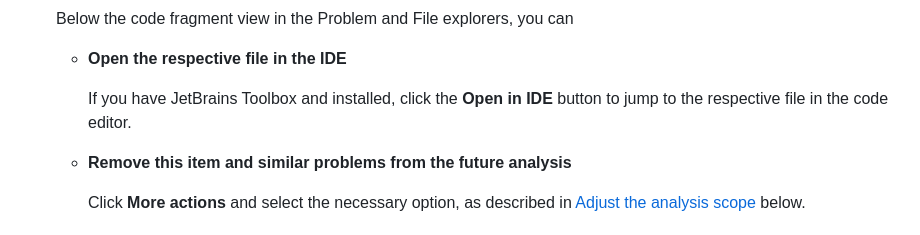
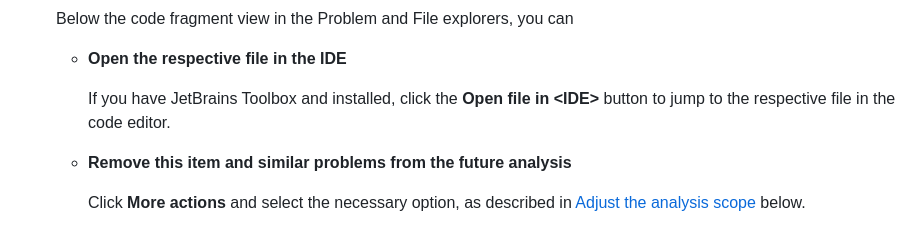
Before and after one commit to JetBrains/Qodana, a Markdown page: topics/ui-overview.md, the part around the change. GitHub-like rendering.

```diff
--- a/topics/ui-overview.md
+++ b/topics/ui-overview.md
@@ -36,7 +36,7 @@ In this section, you will learn how to configure HTML report parameters and trac
     Below the code fragment view in the Problem and File explorers, you can
     * **Open the respective file in the IDE**
 
-      If you have JetBrains Toolbox and [](qodana-ide-plugin.md) installed, click the **Open in IDE** button to jump to the respective file in the code editor.
+      If you have JetBrains Toolbox and [](qodana-ide-plugin.md) installed, click the **Open file in \<IDE\>** button to jump to the respective file in the code editor.
 
     * **Remove this item and similar problems from the future analysis**
 
```
Also changed, not shown: topics/qodana-ide-plugin.md (+14 -5 lines), images/qd-report-open-in-ide.png (added).
